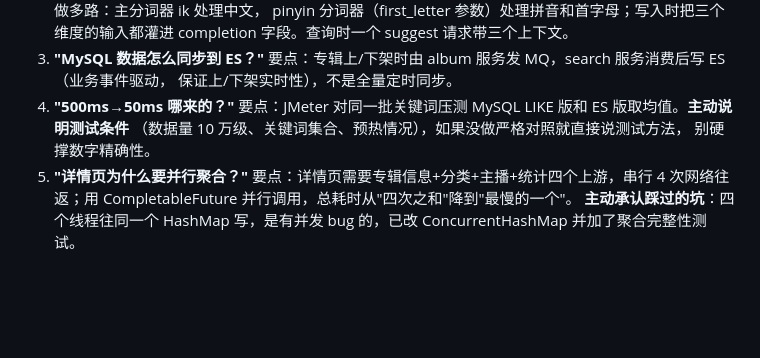
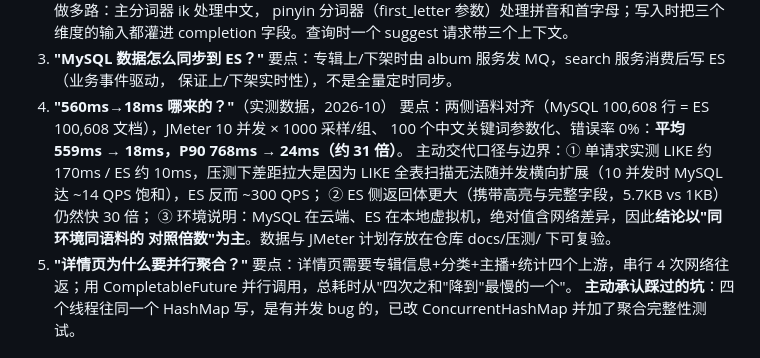
Before and after one commit to liuguanyi-lxy/zhiyin-tingshu, a Markdown page: docs/面试追问预演.md, the part around the change. Rendered like a GitHub page; blank space fills up the shorter version.

Commit message:
[压测完成] 面试话术同步实测数字（559ms→18ms，P90 768→24ms，31倍）

```diff
--- a/docs/面试追问预演.md
+++ b/docs/面试追问预演.md
@@ -65,10 +65,14 @@
 3. **"MySQL 数据怎么同步到 ES？"**
    要点：专辑上/下架时由 album 服务发 MQ，search 服务消费后写 ES（业务事件驱动，
    保证上/下架实时性），不是全量定时同步。
-4. **"500ms→50ms 哪来的？"**
-   要点：JMeter 对同一批关键词压测 MySQL LIKE 版和 ES 版取均值。**主动说明测试条件**
-   （数据量 10 万级、关键词集合、预热情况），如果没做严格对照就直接说测试方法，
-   别硬撑数字精确性。
+4. **"560ms→18ms 哪来的？"**（实测数据，2026-10）
+   要点：两侧语料对齐（MySQL 100,608 行 = ES 100,608 文档），JMeter 10 并发 × 1000 采样/组、
+   100 个中文关键词参数化、错误率 0%：**平均 559ms → 18ms，P90 768ms → 24ms（约 31 倍）**。
+   主动交代口径与边界：① 单请求实测 LIKE 约 170ms / ES 约 10ms，压测下差距拉大是因为
+   LIKE 全表扫描无法随并发横向扩展（10 并发时 MySQL 达 ~14 QPS 饱和），ES 反而 ~300 QPS；
+   ② ES 侧返回体更大（携带高亮与完整字段，5.7KB vs 1KB）仍然快 30 倍；
+   ③ 环境说明：MySQL 在云端、ES 在本地虚拟机，绝对值含网络差异，因此**结论以"同环境同语料的
+   对照倍数"为主**。数据与 JMeter 计划存放在仓库 docs/压测/ 下可复验。
 5. **"详情页为什么要并行聚合？"**
    要点：详情页需要专辑信息+分类+主播+统计四个上游，串行 4 次网络往返；用
    CompletableFuture 并行调用，总耗时从"四次之和"降到"最慢的一个"。
```
